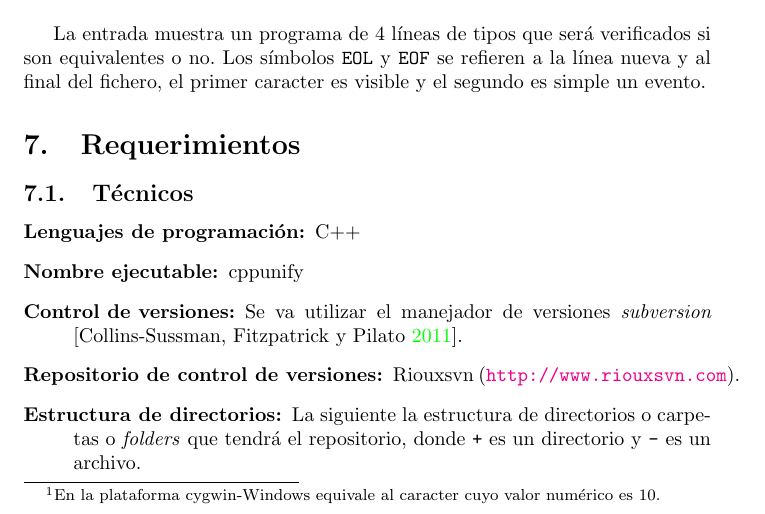
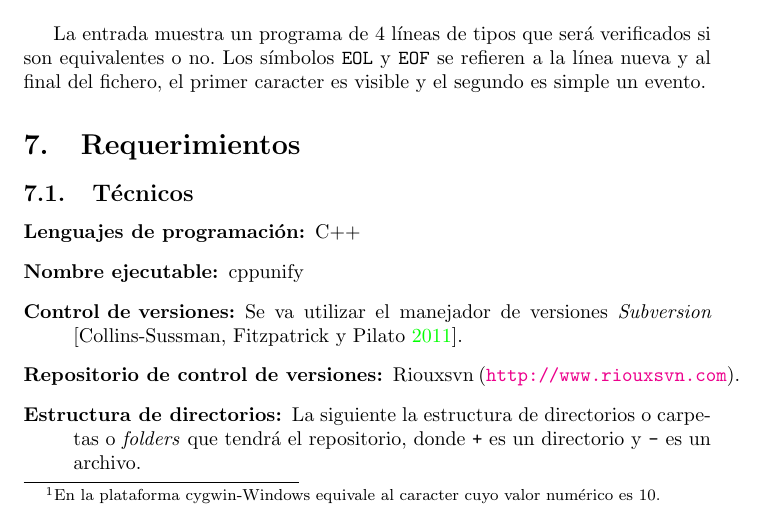
Before and after one commit to fcardonaEAFIT/ST0244-2019-2-Practica, a LaTeX document (ST0244-2019-2-Practica-01.tex): part of page 6 of 8, cut so that both start at the same text. Compiled offline with pdfLaTeX.

Commit message:
Fixed typo.

```diff
--- a/ST0244-2019-2-Practica-01.tex
+++ b/ST0244-2019-2-Practica-01.tex
@@ -510,7 +510,7 @@ primer caracter es visible y el segundo es simple un evento.
 \item[Lenguajes de programación:] C++
 \item[Nombre ejecutable:] cppunify
 \item[Control de versiones:] Se va utilizar el manejador de versiones
-  \emph{subversion}
+  \emph{Subversion}
   \parencite{collins-sussman--fitzpatrick-pilato-2011}.
 \item[Repositorio de control de versiones:] Riouxsvn (\url{http://www.riouxsvn.com}).
 \item[Estructura de directorios:] La siguiente la estructura de
```
